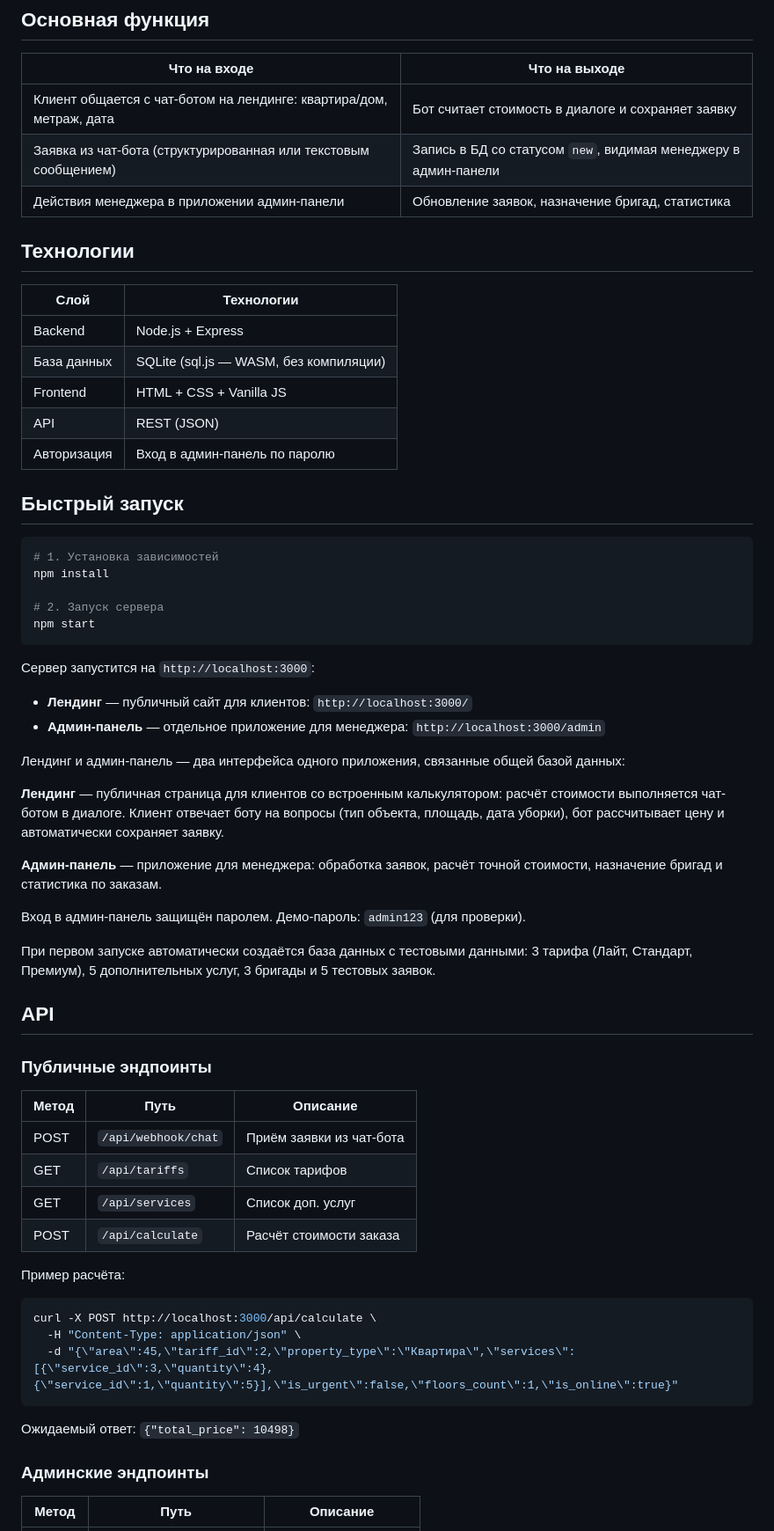
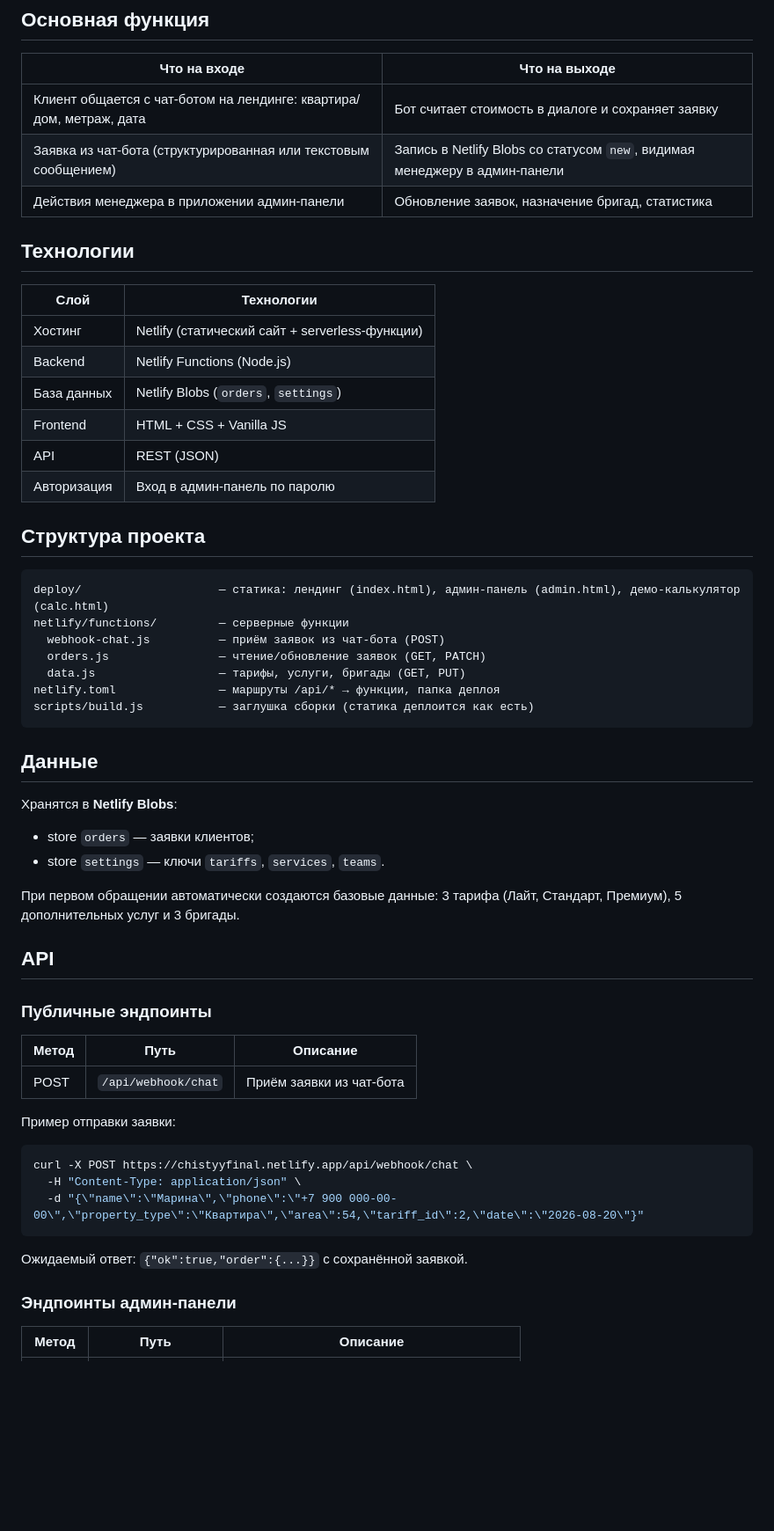
Before and after one commit to natamaxno-source/chistyj-final, a Markdown page: README.md, the part around one of its changes. Shown at 88% size. Drawn GitHub-style; blank space fills up the shorter version.

Commit message:
README: обновлён под реальную архитектуру (Netlify Functions + Blobs), актуальные ссылки и API

````diff
--- a/README.md
+++ b/README.md
@@ -22,43 +22,39 @@
 | Что на входе | Что на выходе |
 |---|---|
 | Клиент общается с чат-ботом на лендинге: квартира/дом, метраж, дата | Бот считает стоимость в диалоге и сохраняет заявку |
-| Заявка из чат-бота (структурированная или текстовым сообщением) | Запись в БД со статусом `new`, видимая менеджеру в админ-панели |
+| Заявка из чат-бота (структурированная или текстовым сообщением) | Запись в Netlify Blobs со статусом `new`, видимая менеджеру в админ-панели |
 | Действия менеджера в приложении админ-панели | Обновление заявок, назначение бригад, статистика |
 
 ## Технологии
 
 | Слой | Технологии |
 |---|---|
-| Backend | Node.js + Express |
-| База данных | SQLite (sql.js — WASM, без компиляции) |
+| Хостинг | Netlify (статический сайт + serverless-функции) |
+| Backend | Netlify Functions (Node.js) |
+| База данных | Netlify Blobs (`orders`, `settings`) |
 | Frontend | HTML + CSS + Vanilla JS |
 | API | REST (JSON) |
 | Авторизация | Вход в админ-панель по паролю |
 
-## Быстрый запуск
+## Структура проекта
 
-```bash
-# 1. Установка зависимостей
-npm install
-
-# 2. Запуск сервера
-npm start
+```
+deploy/                    — статика: лендинг (index.html), админ-панель (admin.html), демо-калькулятор (calc.html)
+netlify/functions/         — серверные функции
+  webhook-chat.js          — приём заявок из чат-бота (POST)
+  orders.js                — чтение/обновление заявок (GET, PATCH)
+  data.js                  — тарифы, услуги, бригады (GET, PUT)
+netlify.toml               — маршруты /api/* → функции, папка деплоя
+scripts/build.js           — заглушка сборки (статика деплоится как есть)
 ```
 
-Сервер запустится на `http://localhost:3000`:
+## Данные
 
-- **Лендинг** — публичный сайт для клиентов: `http://localhost:3000/`
-- **Админ-панель** — отдельное приложение для менеджера: `http://localhost:3000/admin`
+Хранятся в **Netlify Blobs**:
+- store `orders` — заявки клиентов;
+- store `settings` — ключи `tariffs`, `services`, `teams`.
 
-Лендинг и админ-панель — два интерфейса одного приложения, связанные общей базой данных:
-
-**Лендинг** — публичная страница для клиентов со встроенным калькулятором: расчёт стоимости выполняется чат-ботом в диалоге. Клиент отвечает боту на вопросы (тип объекта, площадь, дата уборки), бот рассчитывает цену и автоматически сохраняет заявку.
-
-**Админ-панель** — приложение для менеджера: обработка заявок, расчёт точной стоимости, назначение бригад и статистика по заказам.
-
-Вход в админ-панель защищён паролем. Демо-пароль: `admin123` (для проверки).
-
-При первом запуске автоматически создаётся база данных с тестовыми данными: 3 тарифа (Лайт, Стандарт, Премиум), 5 дополнительных услуг, 3 бригады и 5 тестовых заявок.
+При первом обращении автоматически создаются базовые данные: 3 тарифа (Лайт, Стандарт, Премиум), 5 дополнительных услуг и 3 бригады.
 
 ## API
 
@@ -67,21 +63,18 @@ npm start
 | Метод | Путь | Описание |
 |---|---|---|
 | POST | `/api/webhook/chat` | Приём заявки из чат-бота |
-| GET | `/api/tariffs` | Список тарифов |
-| GET | `/api/services` | Список доп. услуг |
-| POST | `/api/calculate` | Расчёт стоимости заказа |
 
-Пример расчёта:
+Пример отправки заявки:
 
 ```bash
-curl -X POST http://localhost:3000/api/calculate \
+curl -X POST https://chistyyfinal.netlify.app/api/webhook/chat \
   -H "Content-Type: application/json" \
-  -d "{\"area\":45,\"tariff_id\":2,\"property_type\":\"Квартира\",\"services\":[{\"service_id\":3,\"quantity\":4},{\"service_id\":1,\"quantity\":5}],\"is_urgent\":false,\"floors_count\":1,\"is_online\":true}"
+  -d "{\"name\":\"Марина\",\"phone\":\"+7 900 000-00-00\",\"property_type\":\"Квартира\",\"area\":54,\"tariff_id\":2,\"date\":\"2026-08-20\"}"
 ```
 
-Ожидаемый ответ: `{"total_price": 10498}`
+Ожидаемый ответ: `{"ok":true,"order":{...}}` с сохранённой заявкой.
 
-### Админские эндпоинты
+### Эндпоинты админ-панели
 
 | Метод | Путь | Описание |
 |---|---|---|
````
Also changed, not shown: other parts of README.md (+17 -30 lines).
